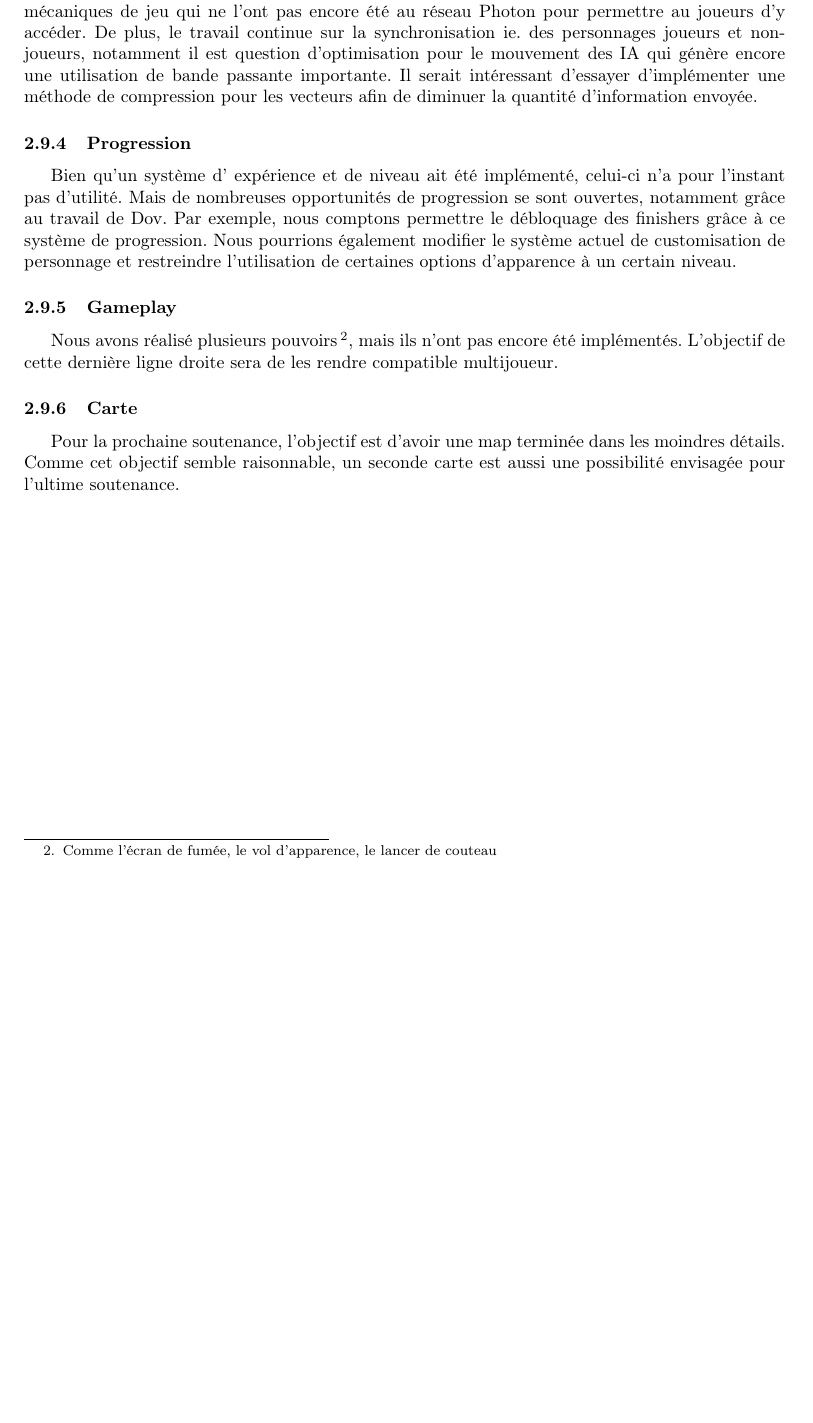
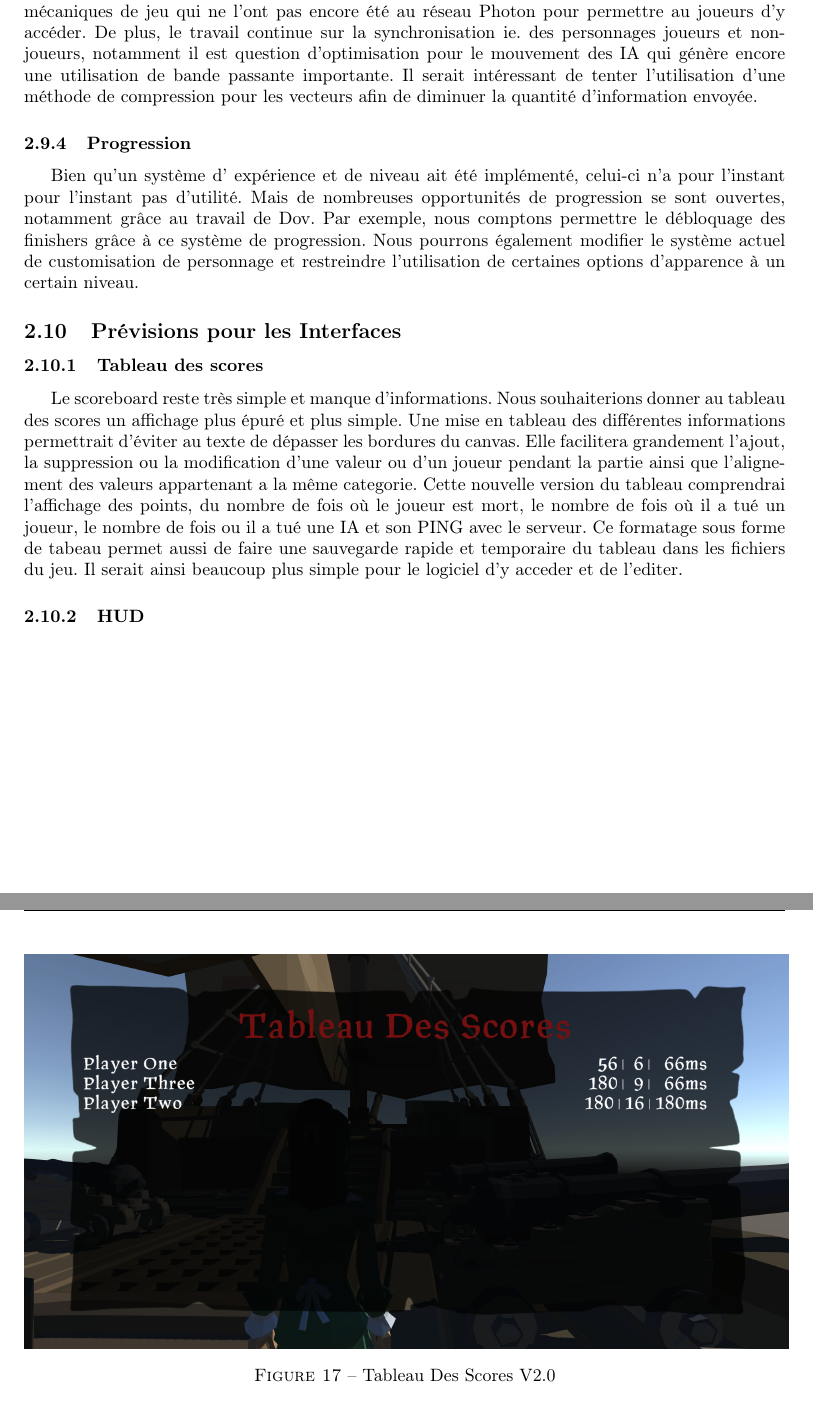
Before and after one commit to LifeInvaders/doc, a LaTeX thesis (second defense thesis/doc.tex, which reads second defense thesis/sections/prev.tex): part of page 17 of 18 before the commit and two parts of pages 17 and 18 of 18 after it, the two joined at a grey line, cut so that both start at the same text, the shorter picture padded with empty space. Compiled offline with pdfLaTeX.

Commit message:
good prev.tex

```diff
--- a/second defense thesis/sections/prev.tex
+++ b/second defense thesis/sections/prev.tex
@@ -29,23 +29,25 @@ Le jeu est à présent dans un état "jouable". Cependant, il faut encore implé
 	de jeu qui ne l'ont pas encore été au réseau Photon pour permettre au joueurs d'y accéder. De plus, le
 	travail continue sur la synchronisation ie. des personnages joueurs et non-joueurs, notamment il est
 	question d'optimisation pour le mouvement des IA qui génère encore une utilisation de bande passante importante.
-	Il serait intéressant d'essayer d'implémenter une méthode de compression pour les vecteurs afin de diminuer
+	Il serait intéressant de tenter l'utilisation d'une méthode de compression pour les vecteurs afin de diminuer
 	la quantité d'information envoyée.
 
 	\subsubsection{Progression}
-		Bien qu'un système d' expérience et de niveau ait été implémenté, celui-ci n'a pour
+		Bien qu'un système d' expérience et de niveau ait été implémenté, celui-ci n'a pour l'instant pour
 		l'instant pas d'utilité. Mais de nombreuses opportunités de progression se sont ouvertes,
 		notamment grâce au travail de Dov. Par exemple, nous comptons permettre le débloquage des
-		finishers grâce à ce système de progression. Nous pourrions également modifier le système actuel
+		finishers grâce à ce système de progression. Nous pourrons également modifier le système actuel
 		de customisation de personnage et restreindre l'utilisation de certaines options d'apparence à un certain niveau.
 
-	\subsubsection{Gameplay}
+\subsection{Prévisions pour les Interfaces}
+    \subsubsection{Tableau des scores}
+    Le scoreboard reste très simple et manque d’informations. Nous souhaiterions donner au tableau des scores un affichage plus épuré et plus simple. Une mise en tableau des différentes informations permettrait d’éviter au texte de dépasser les bordures du canvas. Elle facilitera grandement l’ajout, la suppression ou la modification d’une valeur ou d’un joueur pendant la partie ainsi que l’alignement des valeurs appartenant a la même categorie.
+    Cette nouvelle version du tableau comprendrai l'affichage des points, du nombre de fois où le joueur est mort, le nombre de fois où il a tué un joueur, le nombre de fois ou il a tué une IA et son PING avec le serveur.
+    Ce formatage sous forme de tabeau permet aussi de faire une sauvegarde rapide et temporaire du tableau dans les fichiers du jeu. Il serait ainsi beaucoup plus simple pour le logiciel d'y acceder et de l'editer.
 
-	Nous avons réalisé plusieurs pouvoirs\footnote{Comme l'écran de fumée, le vol d'apparence, le lancer de couteau}, mais ils n'ont pas encore été implémentés.
-	L'objectif de cette dernière ligne droite sera de les rendre compatible multijoueur.
-
-	\subsubsection{Carte}
-
-	Pour la prochaine soutenance, l'objectif est d'avoir une map terminée dans les moindres
-	détails. Comme cet objectif semble raisonnable, un seconde carte est aussi une possibilité
-	envisagée pour l'ultime soutenance.
+    \begin{figure}[hbt!]
+            \centering
+            \includegraphics[scale=0.3]{img/newscoreboard.PNG}
+            \caption{Tableau Des Scores V2.0}
+    \end{figure}
+    \subsubsection{HUD}
```
